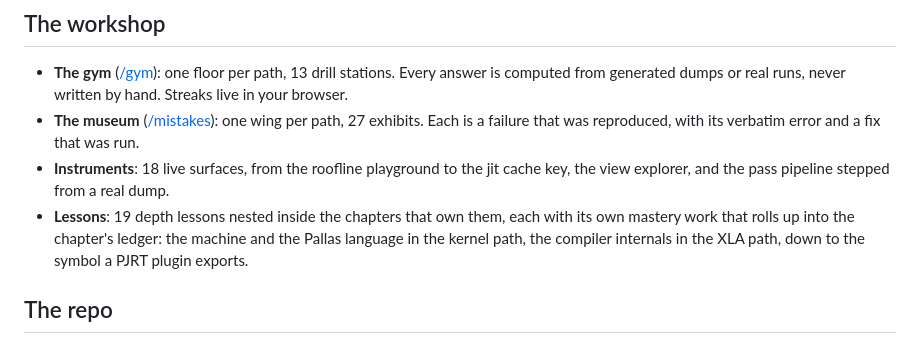
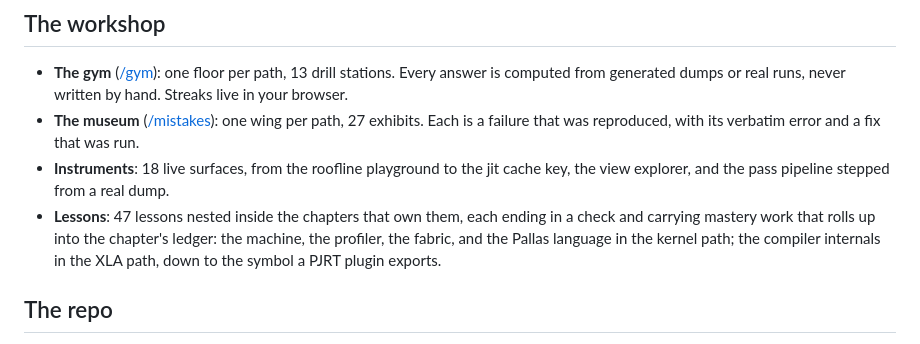
Before and after one commit to rudrite/kernels, a Markdown page: README.md, the part around the change. Rendered like a GitHub page.

```diff
--- a/README.md
+++ b/README.md
@@ -20,7 +20,7 @@ Each chapter carries a diagram, its assigned readings, and tracked mastery work.
 - **The gym** ([/gym](https://kernels.rudrite.com/gym)): one floor per path, 13 drill stations. Every answer is computed from generated dumps or real runs, never written by hand. Streaks live in your browser.
 - **The museum** ([/mistakes](https://kernels.rudrite.com/mistakes)): one wing per path, 27 exhibits. Each is a failure that was reproduced, with its verbatim error and a fix that was run.
 - **Instruments**: 18 live surfaces, from the roofline playground to the jit cache key, the view explorer, and the pass pipeline stepped from a real dump.
-- **Lessons**: 19 depth lessons nested inside the chapters that own them, each with its own mastery work that rolls up into the chapter's ledger: the machine and the Pallas language in the kernel path, the compiler internals in the XLA path, down to the symbol a PJRT plugin exports.
+- **Lessons**: 47 lessons nested inside the chapters that own them, each ending in a check and carrying mastery work that rolls up into the chapter's ledger: the machine, the profiler, the fabric, and the Pallas language in the kernel path; the compiler internals in the XLA path, down to the symbol a PJRT plugin exports.
 
 ## The repo
 
```
Also changed, not shown: CURRICULUM.md (+2 -0 lines), docs/plans/true-mastery-courses.md (+28 -7 lines).
